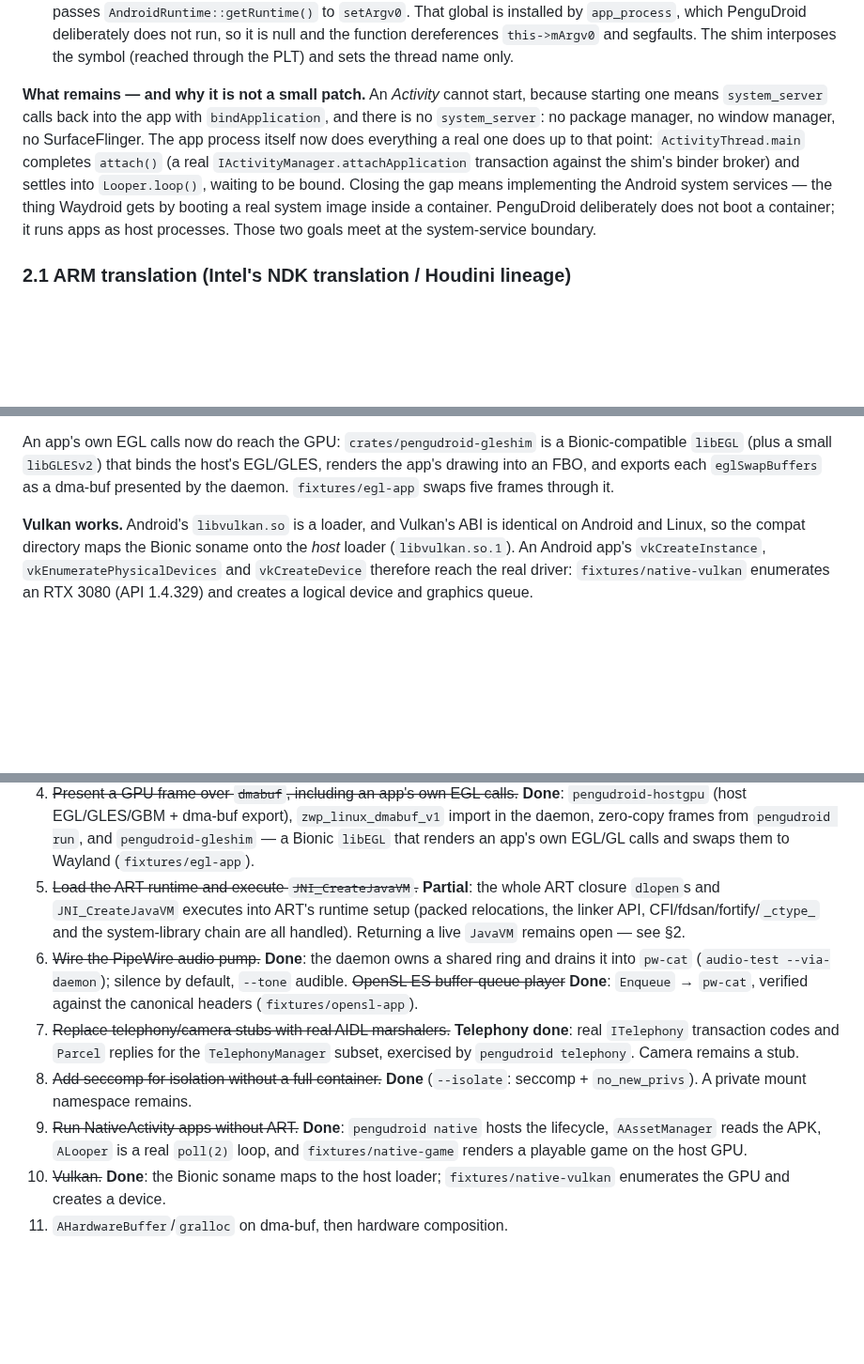
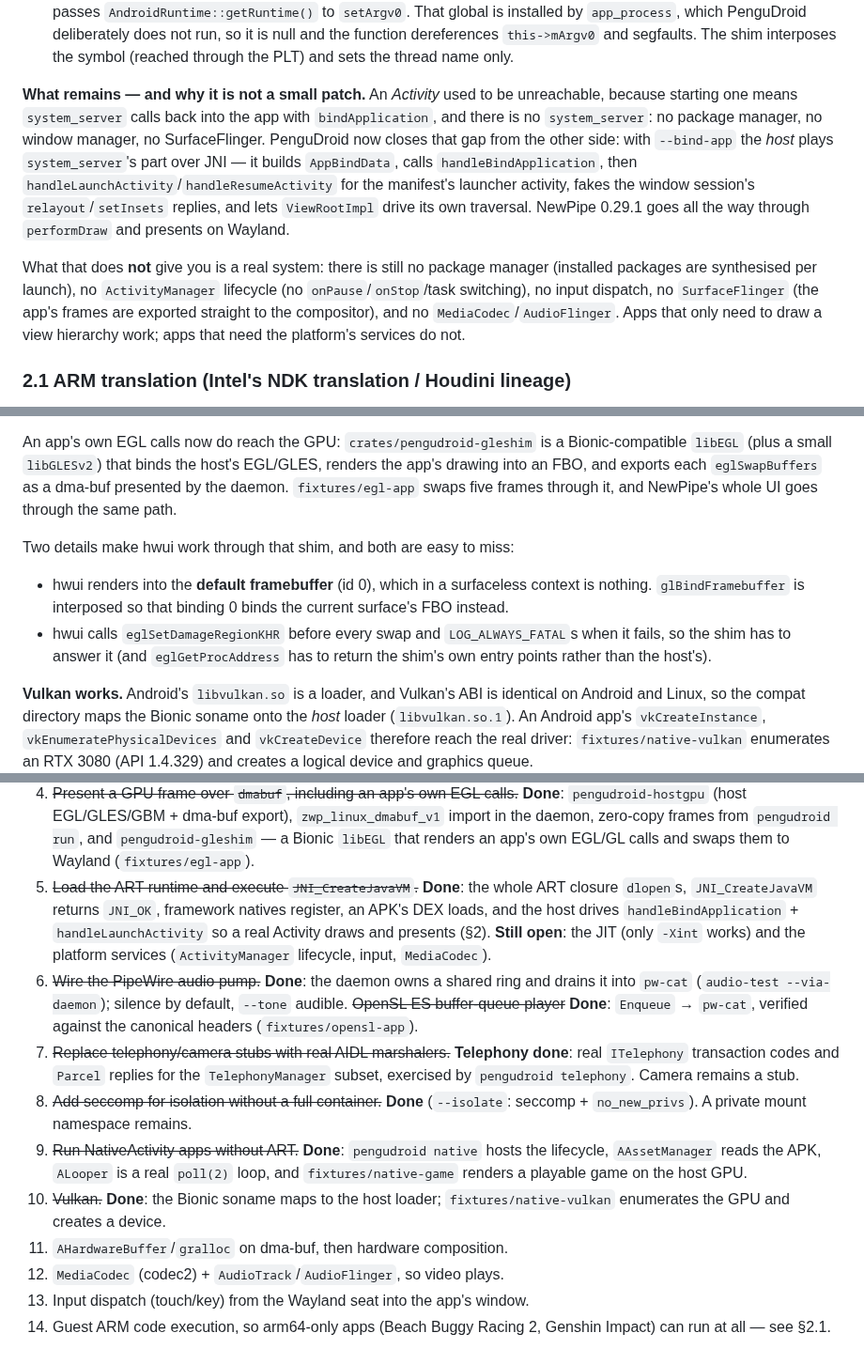
Before and after one commit to denizomer10/PenguDroid, a Markdown page: docs/LIMITATIONS.md, 3 parts joined by grey strips. Shown at 94% size. Rendered like a GitHub page; blank space fills up the shorter version.

```diff
--- a/docs/LIMITATIONS.md
+++ b/docs/LIMITATIONS.md
@@ -84,17 +84,23 @@ The path there was ABI translation, not environment emulation:
   the function dereferences `this->mArgv0` and segfaults. The shim interposes
   the symbol (reached through the PLT) and sets the thread name only.
 
-**What remains — and why it is not a small patch.** An *Activity* cannot start,
-because starting one means `system_server` calls back into the app with
-`bindApplication`, and there is no `system_server`: no package manager, no window
-manager, no SurfaceFlinger. The app process itself now does everything a real
-one does up to that point: `ActivityThread.main` completes `attach()` (a real
-`IActivityManager.attachApplication` transaction against the shim's binder
-broker) and settles into `Looper.loop()`, waiting to be bound. Closing the gap
-means implementing the Android system services — the thing Waydroid gets by
-booting a real system image inside a container. PenguDroid deliberately does not
-boot a container; it runs apps as host processes. Those two goals meet at the
-system-service boundary.
+**What remains — and why it is not a small patch.** An *Activity* used to be
+unreachable, because starting one means `system_server` calls back into the app
+with `bindApplication`, and there is no `system_server`: no package manager, no
+window manager, no SurfaceFlinger. PenguDroid now closes that gap from the other
+side: with `--bind-app` the *host* plays `system_server`'s part over JNI — it
+builds `AppBindData`, calls `handleBindApplication`, then
+`handleLaunchActivity`/`handleResumeActivity` for the manifest's launcher
+activity, fakes the window session's `relayout`/`setInsets` replies, and lets
+`ViewRootImpl` drive its own traversal. NewPipe 0.29.1 goes all the way through
+`performDraw` and presents on Wayland.
+
+What that does **not** give you is a real system: there is still no package
+manager (installed packages are synthesised per launch), no `ActivityManager`
+lifecycle (no `onPause`/`onStop`/task switching), no input dispatch, no
+`SurfaceFlinger` (the app's frames are exported straight to the compositor), and
+no `MediaCodec`/`AudioFlinger`. Apps that only need to draw a view hierarchy
+work; apps that need the platform's services do not.
 
 ### 2.1 ARM translation (Intel's NDK translation / Houdini lineage)
 
@@ -343,7 +349,16 @@ An app's own EGL calls now do reach the GPU: `crates/pengudroid-gleshim` is a
 Bionic-compatible `libEGL` (plus a small `libGLESv2`) that binds the host's
 EGL/GLES, renders the app's drawing into an FBO, and exports each
 `eglSwapBuffers` as a dma-buf presented by the daemon. `fixtures/egl-app` swaps
-five frames through it.
+five frames through it, and NewPipe's whole UI goes through the same path.
+
+Two details make hwui work through that shim, and both are easy to miss:
+
+* hwui renders into the **default framebuffer** (id 0), which in a surfaceless
+  context is nothing. `glBindFramebuffer` is interposed so that binding 0 binds
+  the current surface's FBO instead.
+* hwui calls `eglSetDamageRegionKHR` before every swap and `LOG_ALWAYS_FATAL`s
+  when it fails, so the shim has to answer it (and `eglGetProcAddress` has to
+  return the shim's own entry points rather than the host's).
 
 **Vulkan works.** Android's `libvulkan.so` is a loader, and Vulkan's ABI is
 identical on Android and Linux, so the compat directory maps the Bionic soname
@@ -444,11 +459,12 @@ hanging forever, so a wedged guest cannot freeze its peers.
    `zwp_linux_dmabuf_v1` import in the daemon, zero-copy frames from
    `pengudroid run`, and `pengudroid-gleshim` — a Bionic `libEGL` that renders an
    app's own EGL/GL calls and swaps them to Wayland (`fixtures/egl-app`).
-5. ~~Load the ART runtime and execute `JNI_CreateJavaVM`.~~ **Partial**: the whole
-   ART closure `dlopen`s and `JNI_CreateJavaVM` executes into ART's runtime setup
-   (packed relocations, the linker API, CFI/fdsan/fortify/`_ctype_` and the
-   system-library chain are all handled). Returning a live `JavaVM` remains open
-   — see §2.
+5. ~~Load the ART runtime and execute `JNI_CreateJavaVM`.~~ **Done**: the whole
+   ART closure `dlopen`s, `JNI_CreateJavaVM` returns `JNI_OK`, framework natives
+   register, an APK's DEX loads, and the host drives `handleBindApplication` +
+   `handleLaunchActivity` so a real Activity draws and presents (§2).
+   **Still open**: the JIT (only `-Xint` works) and the platform services
+   (`ActivityManager` lifecycle, input, `MediaCodec`).
 6. ~~Wire the PipeWire audio pump.~~ **Done**: the daemon owns a shared ring and
    drains it into `pw-cat` (`audio-test --via-daemon`); silence by default,
    `--tone` audible. ~~OpenSL ES buffer-queue player~~ **Done**: `Enqueue` →
@@ -465,3 +481,7 @@ hanging forever, so a wedged guest cannot freeze its peers.
 10. ~~Vulkan.~~ **Done**: the Bionic soname maps to the host loader;
     `fixtures/native-vulkan` enumerates the GPU and creates a device.
 11. `AHardwareBuffer`/`gralloc` on dma-buf, then hardware composition.
+12. `MediaCodec` (codec2) + `AudioTrack`/`AudioFlinger`, so video plays.
+13. Input dispatch (touch/key) from the Wayland seat into the app's window.
+14. Guest ARM code execution, so arm64-only apps (Beach Buggy Racing 2,
+    Genshin Impact) can run at all — see §2.1.
```
Also changed, not shown: README.md (+12 -4 lines), docs/STATUS.md (+65 -1 lines), docs/screenshots/newpipe.png (added), 6 other files.
